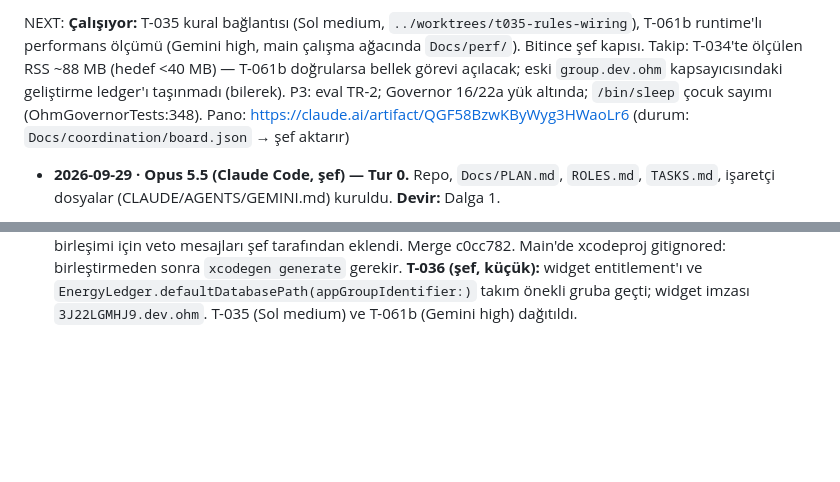
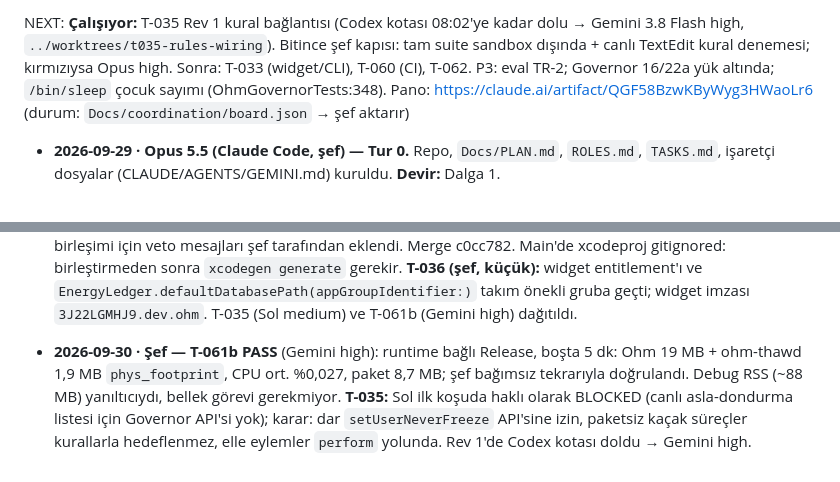
Before and after one commit to kuarezma/ohm, a Markdown page: Docs/coordination/HANDOFF.md, 2 parts joined by grey strips. GitHub-like rendering; blank space fills up the shorter version.

```diff
--- a/Docs/coordination/HANDOFF.md
+++ b/Docs/coordination/HANDOFF.md
@@ -1,4 +1,4 @@
-NEXT: **Çalışıyor:** T-035 kural bağlantısı (Sol medium, `../worktrees/t035-rules-wiring`), T-061b runtime'lı performans ölçümü (Gemini high, main çalışma ağacında `Docs/perf/`). Bitince şef kapısı. Takip: T-034'te ölçülen RSS ~88 MB (hedef <40 MB) — T-061b doğrularsa bellek görevi açılacak; eski `group.dev.ohm` kapsayıcısındaki geliştirme ledger'ı taşınmadı (bilerek). P3: eval TR-2; Governor 16/22a yük altında; `/bin/sleep` çocuk sayımı (OhmGovernorTests:348).
+NEXT: **Çalışıyor:** T-035 Rev 1 kural bağlantısı (Codex kotası 08:02'ye kadar dolu → Gemini 3.8 Flash high, `../worktrees/t035-rules-wiring`). Bitince şef kapısı: tam suite sandbox dışında + canlı TextEdit kural denemesi; kırmızıysa Opus high. Sonra: T-033 (widget/CLI), T-060 (CI), T-062. P3: eval TR-2; Governor 16/22a yük altında; `/bin/sleep` çocuk sayımı (OhmGovernorTests:348).
 Pano: https://claude.ai/artifact/QGF58BzwKByWyg3HWaoLr6 (durum: `Docs/coordination/board.json` → şef aktarır)
 
 - **2026-09-29 · Opus 5.5 (Claude Code, şef) — Tur 0.** Repo, `Docs/PLAN.md`, `ROLES.md`, `TASKS.md`, işaretçi dosyalar (CLAUDE/AGENTS/GEMINI.md) kuruldu. **Devir:** Dalga 1.
@@ -23,3 +23,5 @@ Pano: https://claude.ai/artifact/QGF58BzwKByWyg3HWaoLr6 (durum: `Docs/coordinati
 - **2026-09-30 · Şef — T-026b PASS** (Sol high, Rev 1). İlk teslim FAIL: sandbox dışında test 20 (watchdog sonrası `freezeUnsafe`) deterministik kırmızı. Kök neden (Sol): çözme NOTE_EXIT kaynaklarını iptal ediyordu; artık çözme sonrası sağlık penceresi boyunca tutuluyor. Rev 1 sonrası T-024 #5b 3/3 kırmızı: ürün hatası değil, test tek başına yeşil; #5b geride kalanı "test sürecinin `/bin/sleep` çocukları" diye sayıyor ve T-026b'nin eklediği paralel `/bin/sleep` testleri pencereye düşüyordu. Şef #5b'ye özel izleyici kopyası verdi (beklenti aynı). Governor 70/70 + Journal 23/23 ×3, tam suite yeşil; merge 19590a3. **T-034 FAIL (Rev 1'de):** imzalı build + `--runtime-smoke 90` geçti (`ticks 84, ledgerMinuteRows 3, watts 6.9, spawnedWatcher`), doğrudan GUI başlatma + kill -9 temiz; ama `open -n Ohm.app` ile runtime hiç başlamıyor (2/2). Doğrudan başlatmada 15. sn RSS 91 MB (T-061b ölçecek).
 
 - **2026-09-30 · Şef — T-034 PASS** (Sol high 2× kırmızı → Opus 5.5 high). Kök neden (log kanıtı, Opus): imzalı uygulama TCC korumalı `group.dev.ohm` kapsayıcısına erişemiyordu (`containermanagerd … REJECTED … Group containers identifiers should be prefixed by requestor's team ID`), `EnergyLedger` EPERM ile açılamıyor, hata yalnız modeless uyarıda kalıyordu; terminalden başlatınca TCC terminale atfedildiği için çalışıyordu. Şef hipotezi (delegate örneği) yanlış çıktı. Düzeltme: `$(TeamIdentifierPrefix)dev.ohm`, grup kimliği entitlement'tan okunur, başlangıç hatası loglanır. Şef doğrulaması: `open -n` → `runtime started protection=spawnedWatcher`, ledger dakikalık yazıyor (11 satır), kill -9 sonrası geride süreç yok; T-026b birleşimi için veto mesajları şef tarafından eklendi. Merge c0cc782. Main'de xcodeproj gitignored: birleştirmeden sonra `xcodegen generate` gerekir. **T-036 (şef, küçük):** widget entitlement'ı ve `EnergyLedger.defaultDatabasePath(appGroupIdentifier:)` takım önekli gruba geçti; widget imzası `3J22LGMHJ9.dev.ohm`. T-035 (Sol medium) ve T-061b (Gemini high) dağıtıldı.
+
+- **2026-09-30 · Şef — T-061b PASS** (Gemini high): runtime bağlı Release, boşta 5 dk: Ohm 19 MB + ohm-thawd 1,9 MB `phys_footprint`, CPU ort. %0,027, paket 8,7 MB; şef bağımsız tekrarıyla doğrulandı. Debug RSS (~88 MB) yanıltıcıydı, bellek görevi gerekmiyor. **T-035:** Sol ilk koşuda haklı olarak BLOCKED (canlı asla-dondurma listesi için Governor API'si yok); karar: dar `setUserNeverFreeze` API'sine izin, paketsiz kaçak süreçler kurallarla hedeflenmez, elle eylemler `perform` yolunda. Rev 1'de Codex kotası doldu → Gemini high.
```
Also changed, not shown: Docs/coordination/TASKS.md (+1 -1 lines), Docs/perf/T-061b-idle-runtime.md (added, +97 -0 lines).
